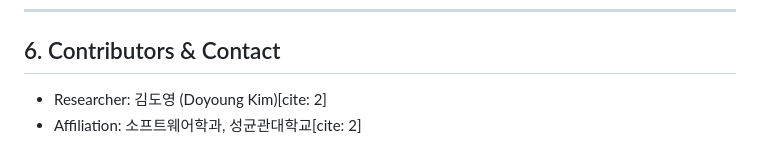
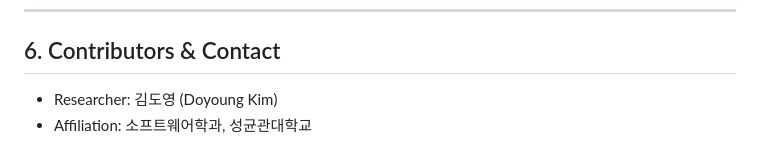
Before and after one commit to BIGDannyK/aflpp-vs-klee-benchmark, a Markdown page: README.md, the part around the change. Rendered like a GitHub page.

Commit message:
Remove citation formatting from contributor details

```diff
--- a/README.md
+++ b/README.md
@@ -110,5 +110,5 @@ docker run -ti -v $(pwd):/workspace klee/klee:latest /bin/bash
 ---
 
 ## 6. Contributors & Contact
-* Researcher: 김도영 (Doyoung Kim)[cite: 2]
-* Affiliation: 소프트웨어학과, 성균관대학교[cite: 2]
+* Researcher: 김도영 (Doyoung Kim)
+* Affiliation: 소프트웨어학과, 성균관대학교
```
